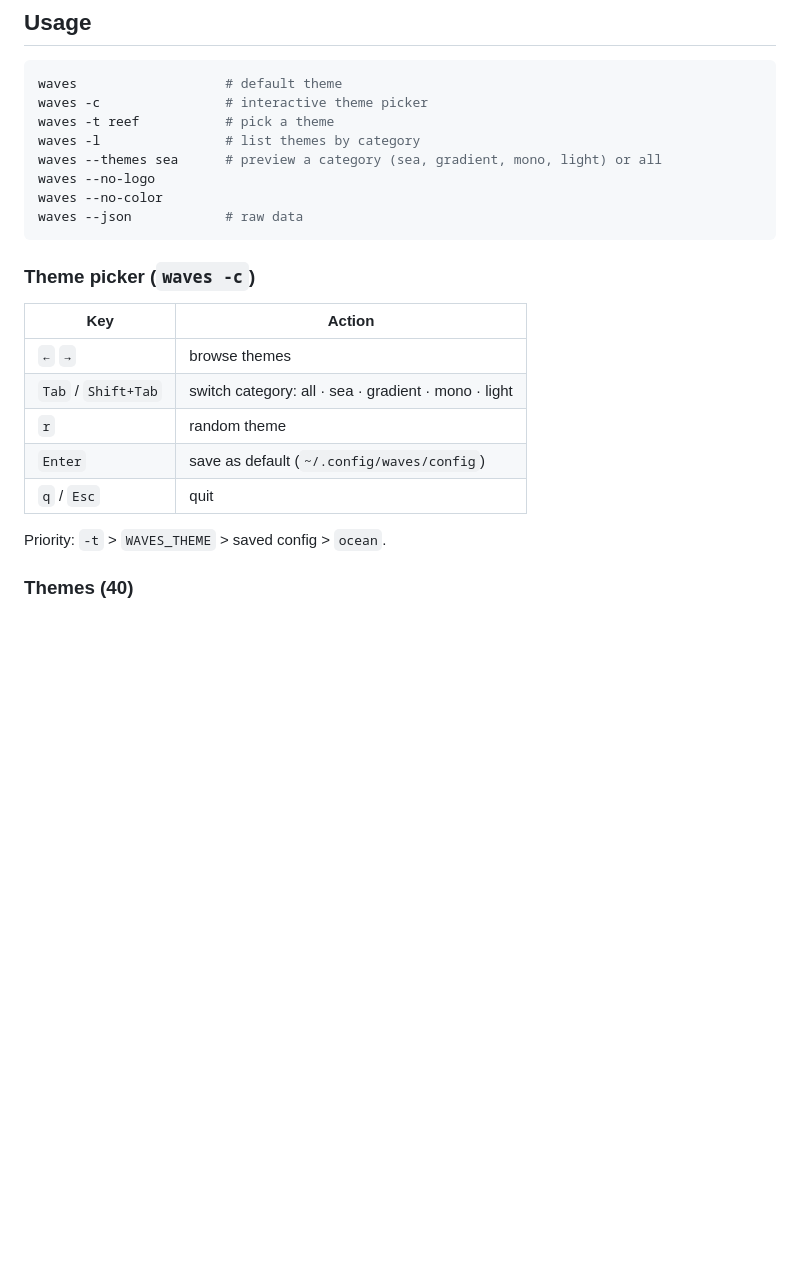
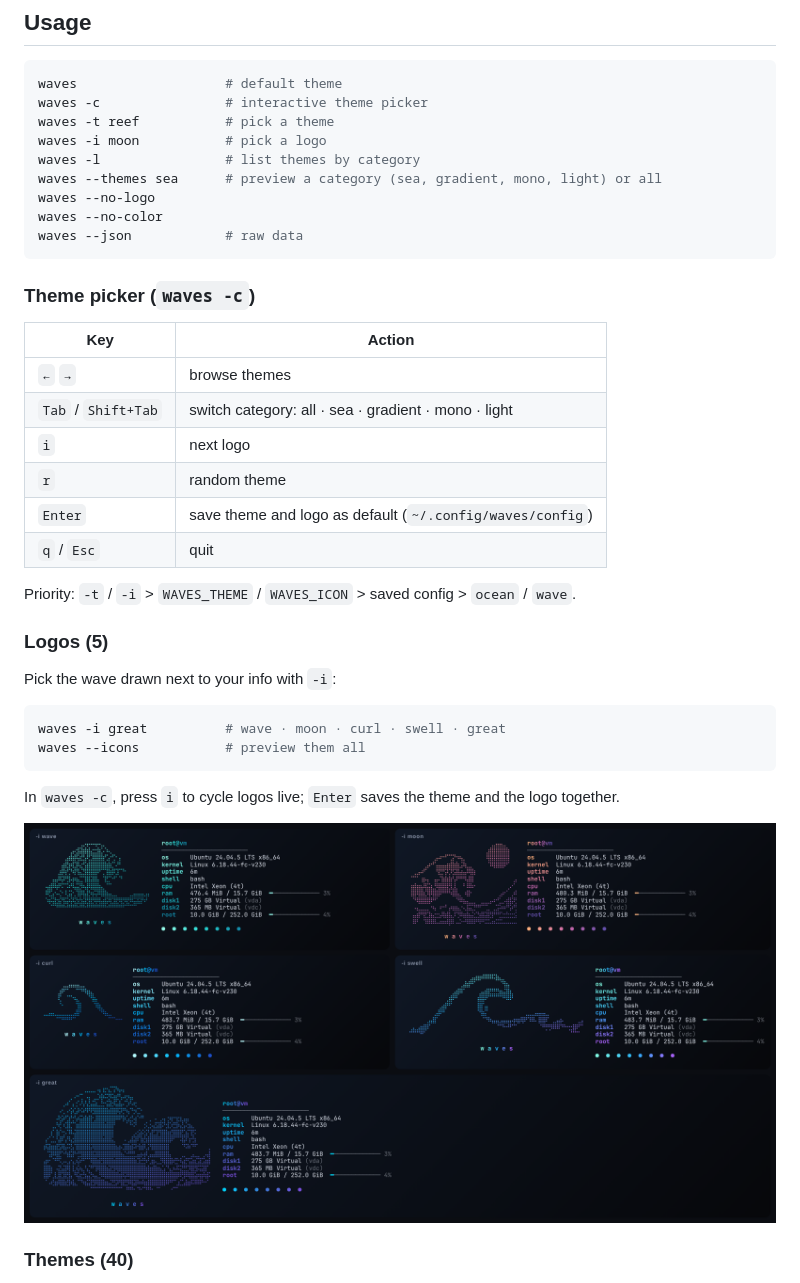
Before and after one commit to tfem1/waves, a Markdown page: README.md, the part around the change. Rendered like a GitHub page; pictures changed too: preview-logos.png (added); blank space fills up the shorter version.

Commit message:
Five wave logos: -i to pick one, --icons to preview, i key in the picker

````diff
--- a/README.md
+++ b/README.md
@@ -56,6 +56,7 @@ Use **Windows Terminal** with a font that has braille glyphs (Cascadia Mono, Jet
 waves                   # default theme
 waves -c                # interactive theme picker
 waves -t reef           # pick a theme
+waves -i moon           # pick a logo
 waves -l                # list themes by category
 waves --themes sea      # preview a category (sea, gradient, mono, light) or all
 waves --no-logo
@@ -68,11 +69,22 @@ waves --json            # raw data
 |---|---|
 | `←` `→` | browse themes |
 | `Tab` / `Shift+Tab` | switch category: all · sea · gradient · mono · light |
+| `i` | next logo |
 | `r` | random theme |
-| `Enter` | save as default (`~/.config/waves/config`) |
+| `Enter` | save theme and logo as default (`~/.config/waves/config`) |
 | `q` / `Esc` | quit |
 
-Priority: `-t` > `WAVES_THEME` > saved config > `ocean`.
+Priority: `-t` / `-i` > `WAVES_THEME` / `WAVES_ICON` > saved config > `ocean` / `wave`.
+
+### Logos (5)
+Pick the wave drawn next to your info with `-i`:
+```sh
+waves -i great          # wave · moon · curl · swell · great
+waves --icons           # preview them all
+```
+In `waves -c`, press `i` to cycle logos live; `Enter` saves the theme and the logo together.
+
+![logos](preview-logos.png)
 
 ### Themes (40)
 - **sea** — `surf` `ocean` `lagoon` `reef` `deepsea` `biolume` `seafoam` `kelp` `storm` `arctic` `tropic` `riptide` `maelstrom` `nautilus` `pearl` `sandbar`
````
Also changed, not shown: 1 other file.
